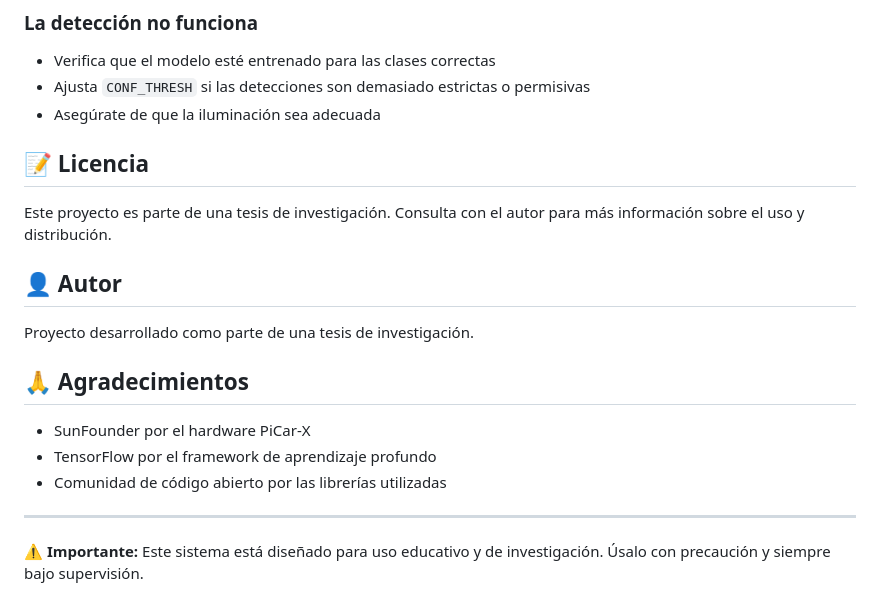
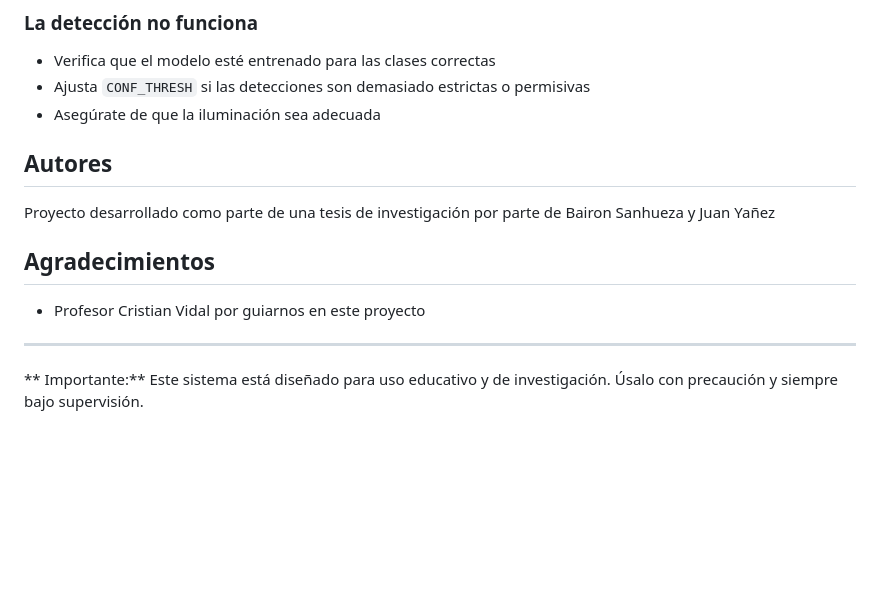
Before and after one commit to BryzonSnow/Mark-6, a Markdown page: README.md, the part around one of its changes. GitHub-like rendering; blank space fills up the shorter version.

Commit message:
MOD readme

```diff
--- a/README.md
+++ b/README.md
@@ -255,20 +255,15 @@ El sistema puede funcionar en modo simulación si no se detecta el hardware PiCa
 - Ajusta `CONF_THRESH` si las detecciones son demasiado estrictas o permisivas
 - Asegúrate de que la iluminación sea adecuada
 
-## 📝 Licencia
 
-Este proyecto es parte de una tesis de investigación. Consulta con el autor para más información sobre el uso y distribución.
+## Autores
 
-## 👤 Autor
+Proyecto desarrollado como parte de una tesis de investigación por parte de Bairon Sanhueza y Juan Yañez
 
-Proyecto desarrollado como parte de una tesis de investigación.
+##  Agradecimientos
 
-## 🙏 Agradecimientos
-
-- SunFounder por el hardware PiCar-X
-- TensorFlow por el framework de aprendizaje profundo
-- Comunidad de código abierto por las librerías utilizadas
+- Profesor Cristian Vidal por guiarnos en este proyecto
 
 ---
 
-**⚠️ Importante:** Este sistema está diseñado para uso educativo y de investigación. Úsalo con precaución y siempre bajo supervisión.
+** Importante:** Este sistema está diseñado para uso educativo y de investigación. Úsalo con precaución y siempre bajo supervisión.
```
Also changed, not shown: other parts of README.md (+18 -18 lines).
